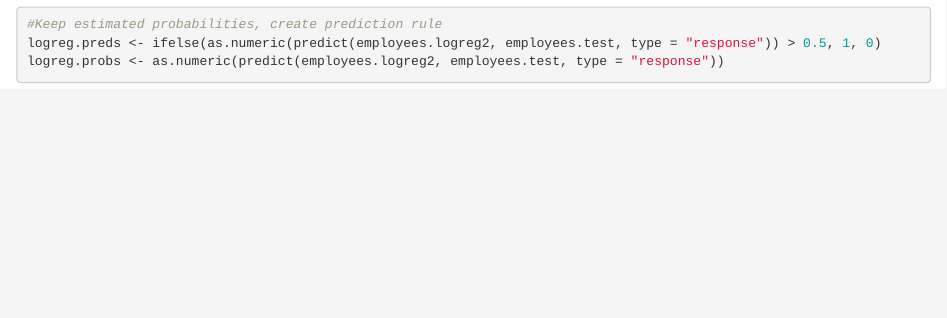
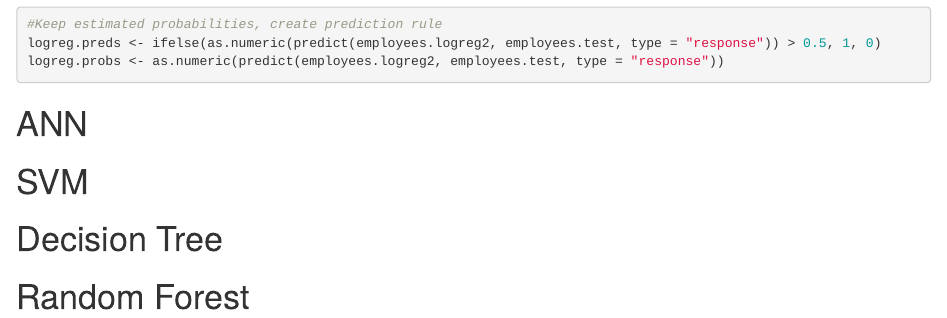
Before and after one commit to nbean5923/Project-3, an R Markdown document (Project-3.Rmd): the page in a window 1100 px wide, from 12520 px down. Rendered offline with R 4.5, knitr and Pandoc, with nearby package versions; column names are cleaned by a stand-in for the janitor package.

Commit message:
adding spaces for models

````diff
--- a/Project-3.Rmd
+++ b/Project-3.Rmd
@@ -96,3 +96,23 @@ employees.logreg2 <- step(employees.logreg, direction = "backward")
 logreg.preds <- ifelse(as.numeric(predict(employees.logreg2, employees.test, type = "response")) > 0.5, 1, 0)
 logreg.probs <- as.numeric(predict(employees.logreg2, employees.test, type = "response"))
 ```
+
+# ANN
+```{r}
+
+```
+
+# SVM
+```{r}
+
+```
+
+# Decision Tree
+```{r}
+
+```
+
+# Random Forest
+```{r}
+
+```
````
